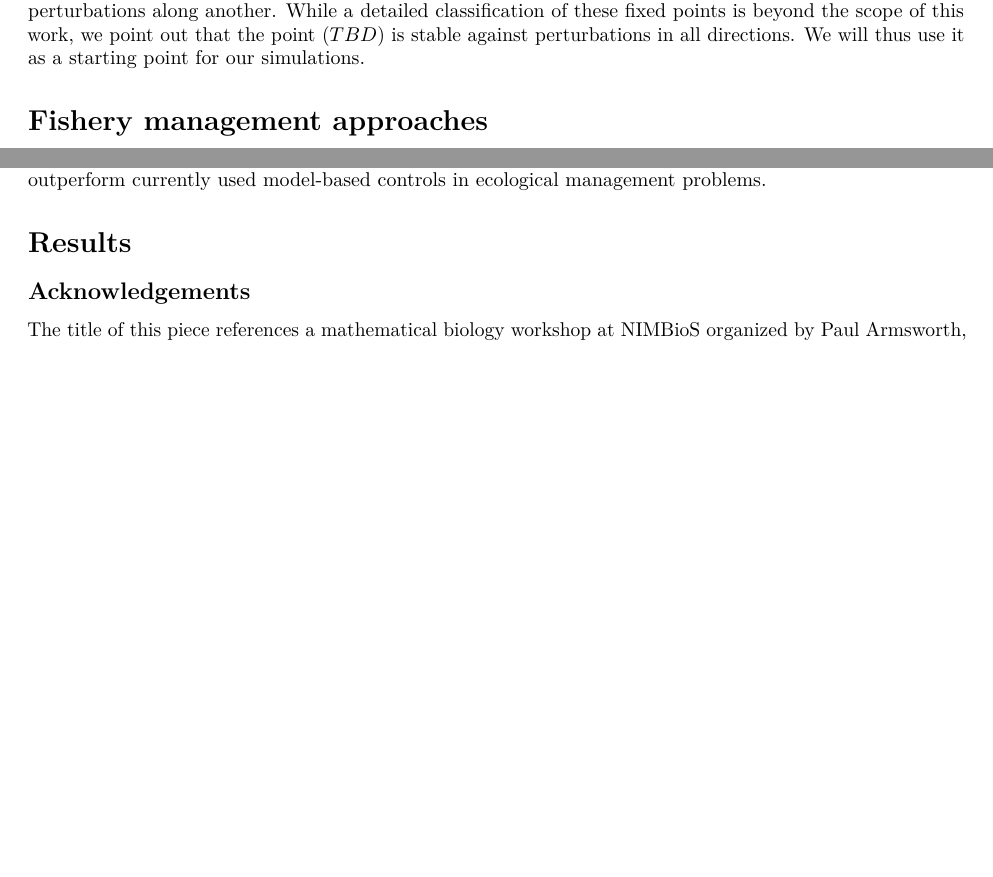
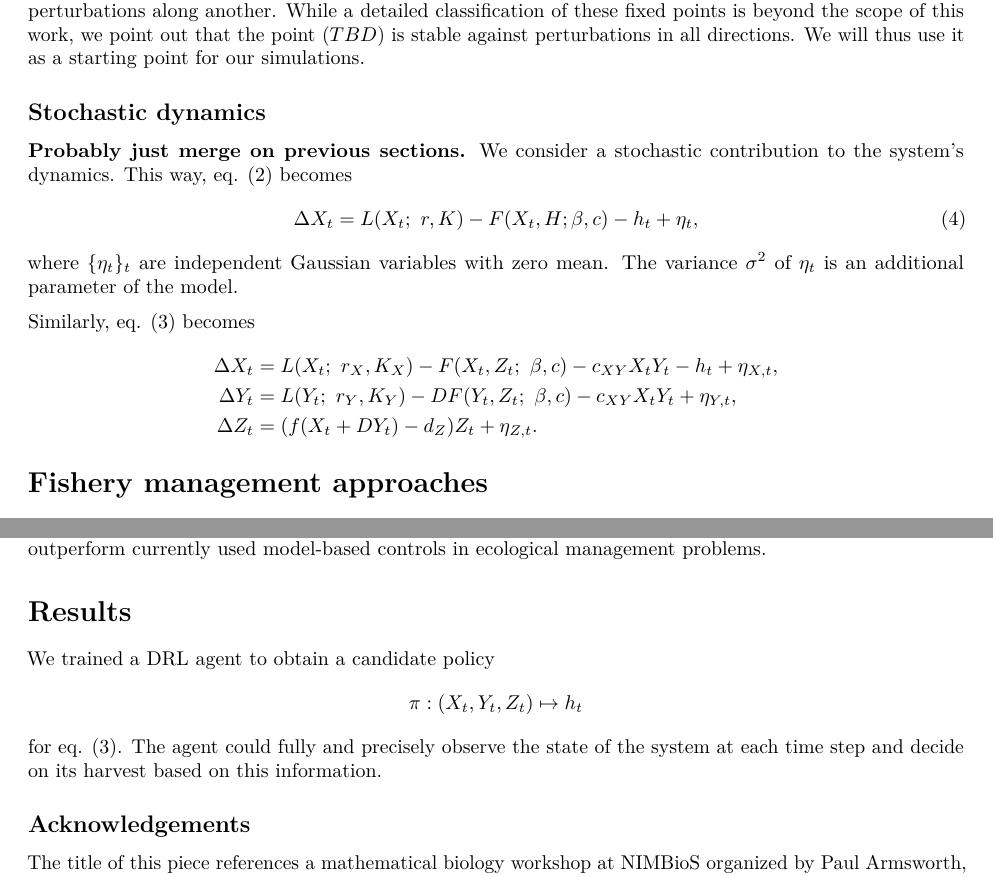
Before and after one commit to boettiger-lab/approx-model-or-approx-soln, an R Markdown document (manuscript/manuscript.Rmd): two parts of pages 3 and 6 of 6, joined at a grey line, cut so that both start at the same text, the shorter picture padded with empty space. Rendered offline with R 4.5, knitr and Pandoc, then LaTeX, with nearby package versions; drawn as R Markdown's standard PDF in place of the format the file asks for.

Commit message:
stochasticity, started results

```diff
--- a/manuscript/manuscript.Rmd
+++ b/manuscript/manuscript.Rmd
@@ -176,6 +176,32 @@ The classification of fixed points for multi-dimensional systems is generally mo
 A fixed point might be stable against perturbations in one direction, but unstable against perturbations along another.
 While a detailed classification of these fixed points is beyond the scope of this work, we point out that the point $(TBD)$ is stable against perturbations in all directions.
 We will thus use it as a starting point for our simulations.
+
+## Stochastic dynamics
+
+\textbf{Probably just merge on previous sections.}
+We consider a stochastic contribution to the system's dynamics.
+This way, eq. \eqref{eq:may} becomes
+\begin{align}
+  \label{eq:may stoch}
+  \Delta X_t
+  = L(X_t;\ r, K) - F(X_t, H; \beta,c) - h_t + \eta_t,
+\end{align}
+where $\{\eta_t\}_t$ are independent Gaussian variables with zero mean.
+The variance $\sigma^2$ of $\eta_t$ is an additional parameter of the model.
+
+Similarly, eq. \eqref{eq:3d model} becomes
+\begin{align*}
+  \label{eq:3d model stoch}
+  \begin{split}
+    \Delta X_t &= L(X_t;\ r_X, K_X) - F(X_t, Z_t;\ \beta, c) - c_{XY}X_tY_t - h_t + \eta_{X,t},\\
+    \Delta Y_t &= L(Y_t;\ r_Y, K_Y) - D F(Y_t, Z_t;\ \beta, c) - c_{XY}X_tY_t + \eta_{Y,t},\\
+    \Delta Z_t &= \left(f(X_t + DY_t\right) - d_Z)Z_t + \eta_{Z,t}.
+\end{split}
+\end{align*}
+
+
+
 
 
 # Fishery management approaches
@@ -351,6 +377,15 @@ This way, it is plausible that model-free RL controls outperform currently used
 
 # Results
 
+We trained a DRL agent to obtain a candidate policy
+\begin{align*}
+  \pi: (X_t,Y_t,Z_t) \mapsto h_t
+\end{align*}
+for eq. \eqref{eq:3d model}.
+The agent could fully and precisely observe the state of the system at each time step and decide on its harvest based on this information.
+
+
+
 ## Acknowledgements
 
 The title of this piece references a mathematical biology workshop at NIMBioS
```
Also changed, not shown: manuscript/manuscript.pdf, manuscript/manuscript.Rmd (4 more changed lines).
